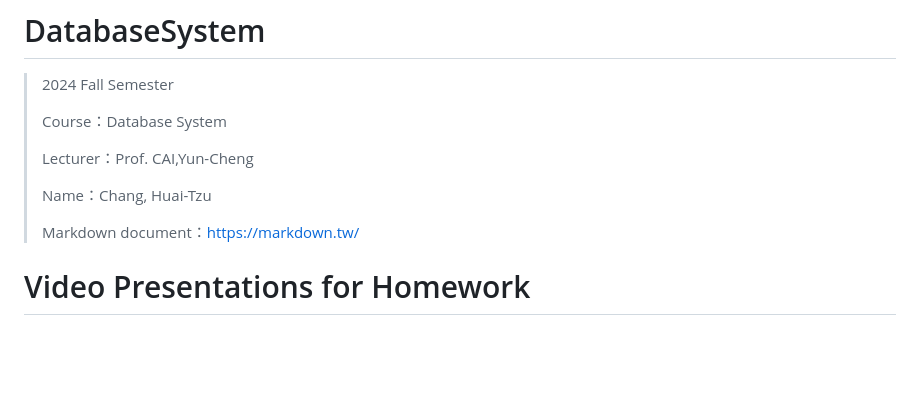
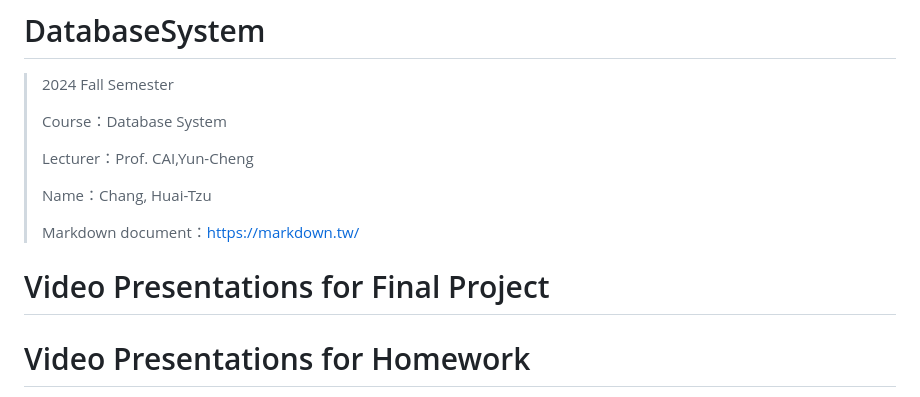
Before and after one commit to marcelinechang/DatabaseSystem, a Markdown page: README.md, the part around the change. Rendered like a GitHub page; blank space fills up the shorter version.

```diff
--- a/README.md
+++ b/README.md
@@ -8,6 +8,8 @@
 > Name：Chang, Huai-Tzu
 >
 > Markdown document：https://markdown.tw/
+
+ # Video Presentations for Final Project #
 
  # Video Presentations for Homework #
 
```
